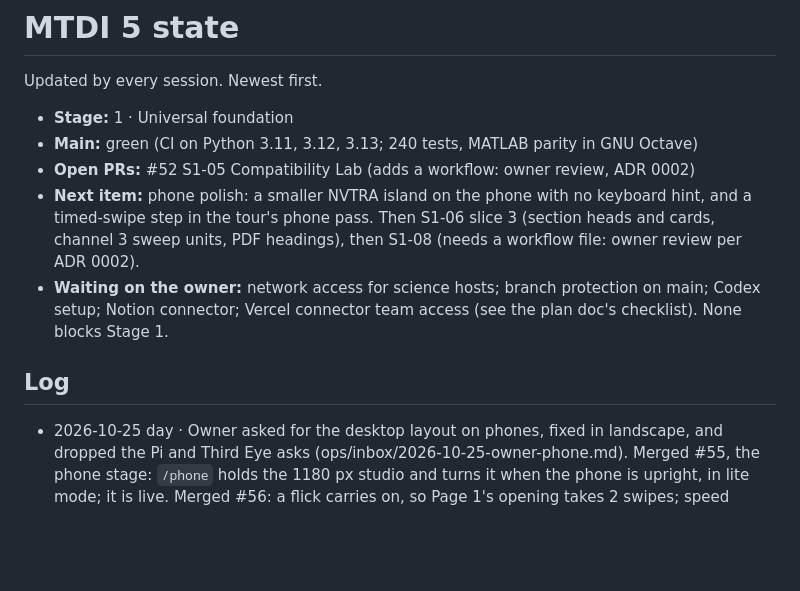
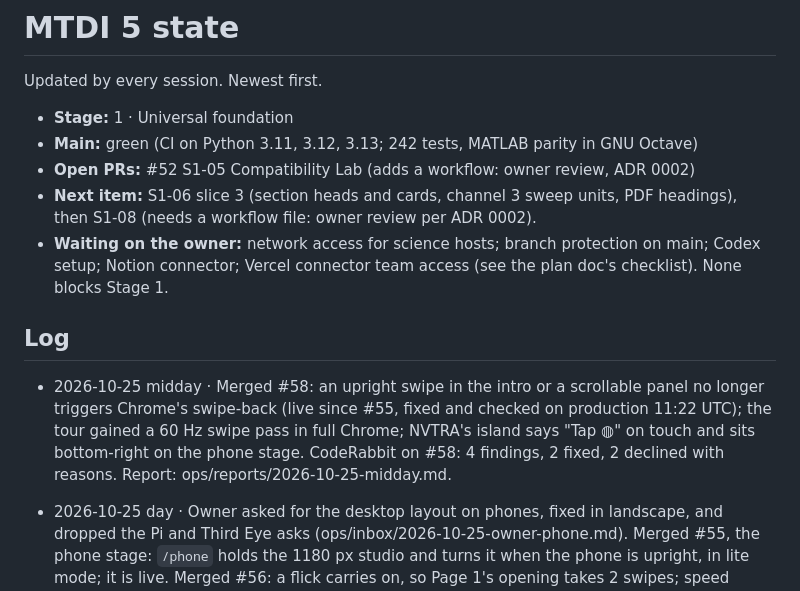
Before and after one commit to vxnishhhhh/mtdi-studio-, a Markdown page: ops/STATE.md, the part around the change. Drawn GitHub-style; blank space fills up the shorter version.

Commit message:
ops: 2026-10-25 midday report; STATE (#59)
Co-Authored-By: Claude Opus 5.5 <noreply@anthropic.com>
Claude-Session: https://claude.ai/code/session_01AaQwHGbcXRWbpYbL2yxMEf

```diff
--- a/ops/STATE.md
+++ b/ops/STATE.md
@@ -3,14 +3,16 @@
 Updated by every session. Newest first.
 
 * **Stage:** 1 · Universal foundation
-* **Main:** green (CI on Python 3.11, 3.12, 3.13; 240 tests, MATLAB parity in GNU Octave)
+* **Main:** green (CI on Python 3.11, 3.12, 3.13; 242 tests, MATLAB parity in GNU Octave)
 * **Open PRs:** #52 S1-05 Compatibility Lab (adds a workflow: owner review, ADR 0002)
-* **Next item:** phone polish: a smaller NVTRA island on the phone with no keyboard hint, and a timed-swipe step in the tour's phone pass. Then S1-06 slice 3 (section heads and cards, channel 3 sweep units, PDF headings), then S1-08 (needs a workflow file: owner review per ADR 0002).
+* **Next item:** S1-06 slice 3 (section heads and cards, channel 3 sweep units, PDF headings), then S1-08 (needs a workflow file: owner review per ADR 0002).
 * **Waiting on the owner:** network access for science hosts; branch protection on main;
   Codex setup; Notion connector; Vercel connector team access (see the
   plan doc's checklist). None blocks Stage 1.
 
 ## Log
+
+* 2026-10-25 midday · Merged #58: an upright swipe in the intro or a scrollable panel no longer triggers Chrome's swipe-back (live since #55, fixed and checked on production 11:22 UTC); the tour gained a 60 Hz swipe pass in full Chrome; NVTRA's island says "Tap ◍" on touch and sits bottom-right on the phone stage. CodeRabbit on #58: 4 findings, 2 fixed, 2 declined with reasons. Report: ops/reports/2026-10-25-midday.md.
 
 * 2026-10-25 day · Owner asked for the desktop layout on phones, fixed in landscape, and dropped the Pi and Third Eye asks (ops/inbox/2026-10-25-owner-phone.md). Merged #55, the phone stage: `/phone` holds the 1180 px studio and turns it when the phone is upright, in lite mode; it is live. Merged #56: a flick carries on, so Page 1's opening takes 2 swipes; speed comes from touch timestamps; one finger drives it. Also merged #53 (Windows and shutdown) and #54 (S1-17 `alert_change` alerts). CodeRabbit raised 3 findings on #55 and #56, all fixed. Nothing has been checked on a real phone yet. Report: ops/reports/2026-10-25-night.md ("Later on 2026-10-25").
 
```
Also changed, not shown: ops/reports/2026-10-25-midday.md (added, +42 -0 lines).
